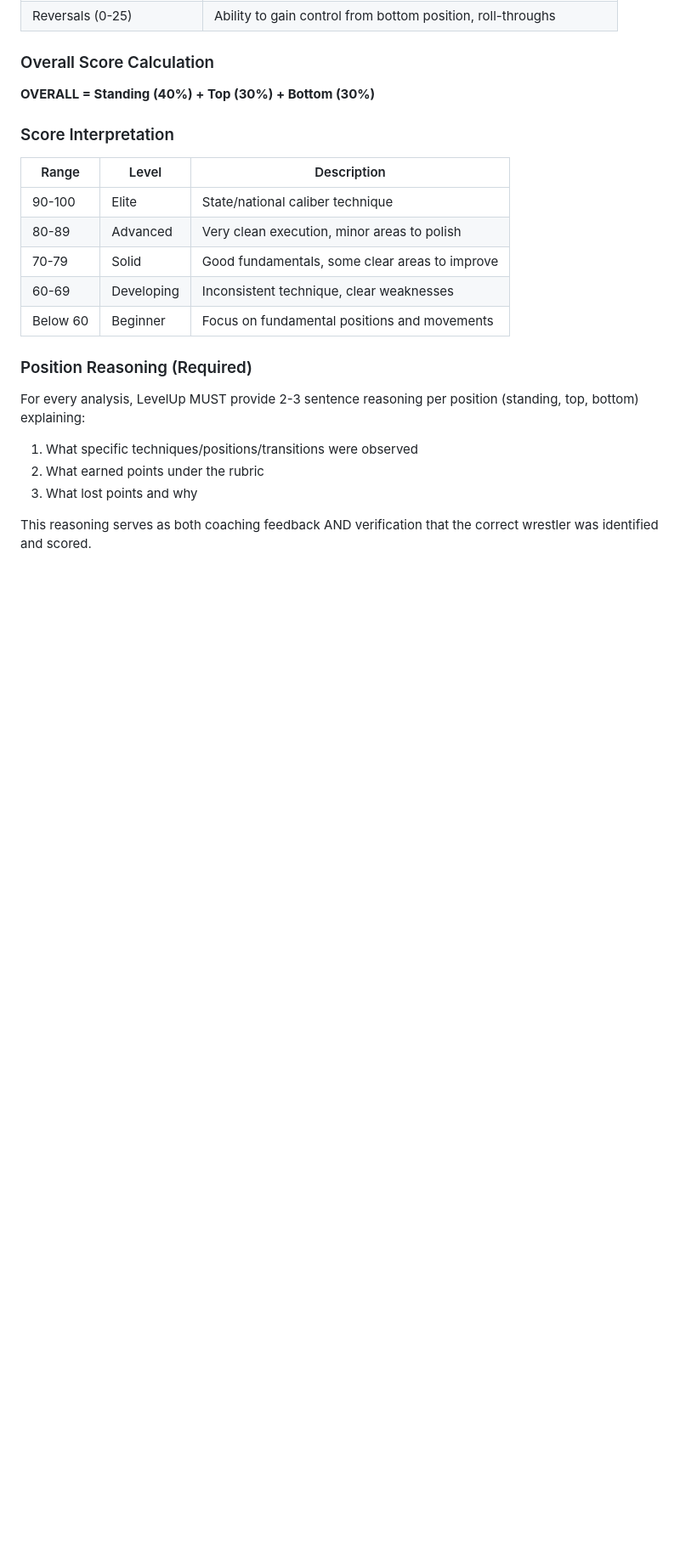
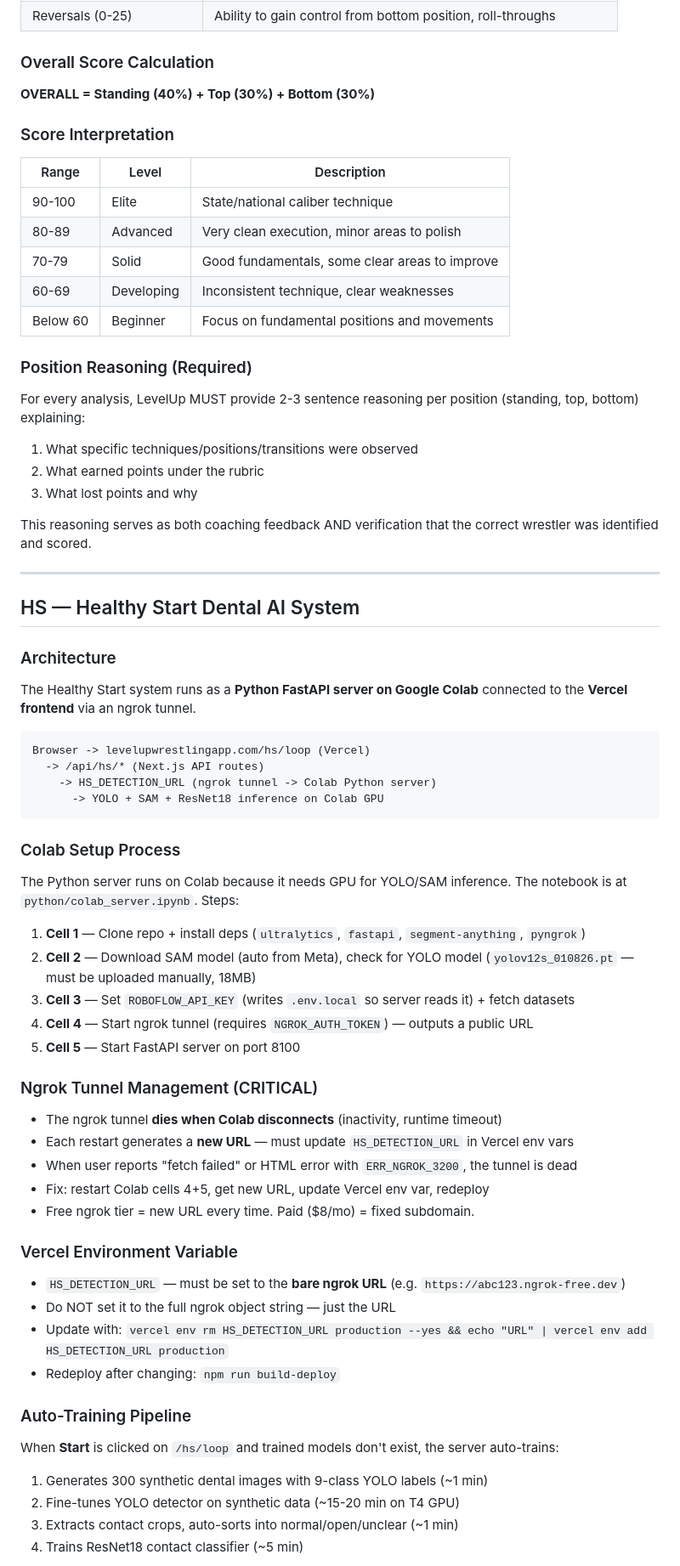
Before and after one commit to sportsmockery/LevelUp, a Markdown page: CLAUDE.md, the part around one of its changes. Shown at 85% size. Drawn GitHub-style; blank space fills up the shorter version.

````diff
--- a/CLAUDE.md
+++ b/CLAUDE.md
@@ -85,3 +85,53 @@ For every analysis, LevelUp MUST provide 2-3 sentence reasoning per position (st
 3. What lost points and why
 
 This reasoning serves as both coaching feedback AND verification that the correct wrestler was identified and scored.
+
+---
+
+## HS — Healthy Start Dental AI System
+
+### Architecture
+
+The Healthy Start system runs as a **Python FastAPI server on Google Colab** connected to the **Vercel frontend** via an ngrok tunnel.
+
+```
+Browser -> levelupwrestlingapp.com/hs/loop (Vercel)
+  -> /api/hs/* (Next.js API routes)
+    -> HS_DETECTION_URL (ngrok tunnel -> Colab Python server)
+      -> YOLO + SAM + ResNet18 inference on Colab GPU
+```
+
+### Colab Setup Process
+
+The Python server runs on Colab because it needs GPU for YOLO/SAM inference. The notebook is at `python/colab_server.ipynb`. Steps:
+
+1. **Cell 1** — Clone repo + install deps (`ultralytics`, `fastapi`, `segment-anything`, `pyngrok`)
+2. **Cell 2** — Download SAM model (auto from Meta), check for YOLO model (`yolov12s_010826.pt` — must be uploaded manually, 18MB)
+3. **Cell 3** — Set `ROBOFLOW_API_KEY` (writes `.env.local` so server reads it) + fetch datasets
+4. **Cell 4** — Start ngrok tunnel (requires `NGROK_AUTH_TOKEN`) — outputs a public URL
+5. **Cell 5** — Start FastAPI server on port 8100
+
+### Ngrok Tunnel Management (CRITICAL)
+
+- The ngrok tunnel **dies when Colab disconnects** (inactivity, runtime timeout)
+- Each restart generates a **new URL** — must update `HS_DETECTION_URL` in Vercel env vars
+- When user reports "fetch failed" or HTML error with `ERR_NGROK_3200`, the tunnel is dead
+- Fix: restart Colab cells 4+5, get new URL, update Vercel env var, redeploy
+- Free ngrok tier = new URL every time. Paid ($8/mo) = fixed subdomain.
+
+### Vercel Environment Variable
+
+- `HS_DETECTION_URL` — must be set to the **bare ngrok URL** (e.g. `https://abc123.ngrok-free.dev`)
+- Do NOT set it to the full ngrok object string — just the URL
+- Update with: `vercel env rm HS_DETECTION_URL production --yes && echo "URL" | vercel env add HS_DETECTION_URL production`
+- Redeploy after changing: `npm run build-deploy`
+
+### Auto-Training Pipeline
+
+When **Start** is clicked on `/hs/loop` and trained models don't exist, the server auto-trains:
+
+1. Generates 300 synthetic dental images with 9-class YOLO labels (~1 min)
+2. Fine-tunes YOLO detector on synthetic data (~15-20 min on T4 GPU)
+3. Extracts contact crops, auto-sorts into normal/open/unclear (~1 min)
+4. Trains ResNet18 contact classifier (~5 min)
+
````
Also changed, not shown: other parts of CLAUDE.md (+65 -0 lines).
